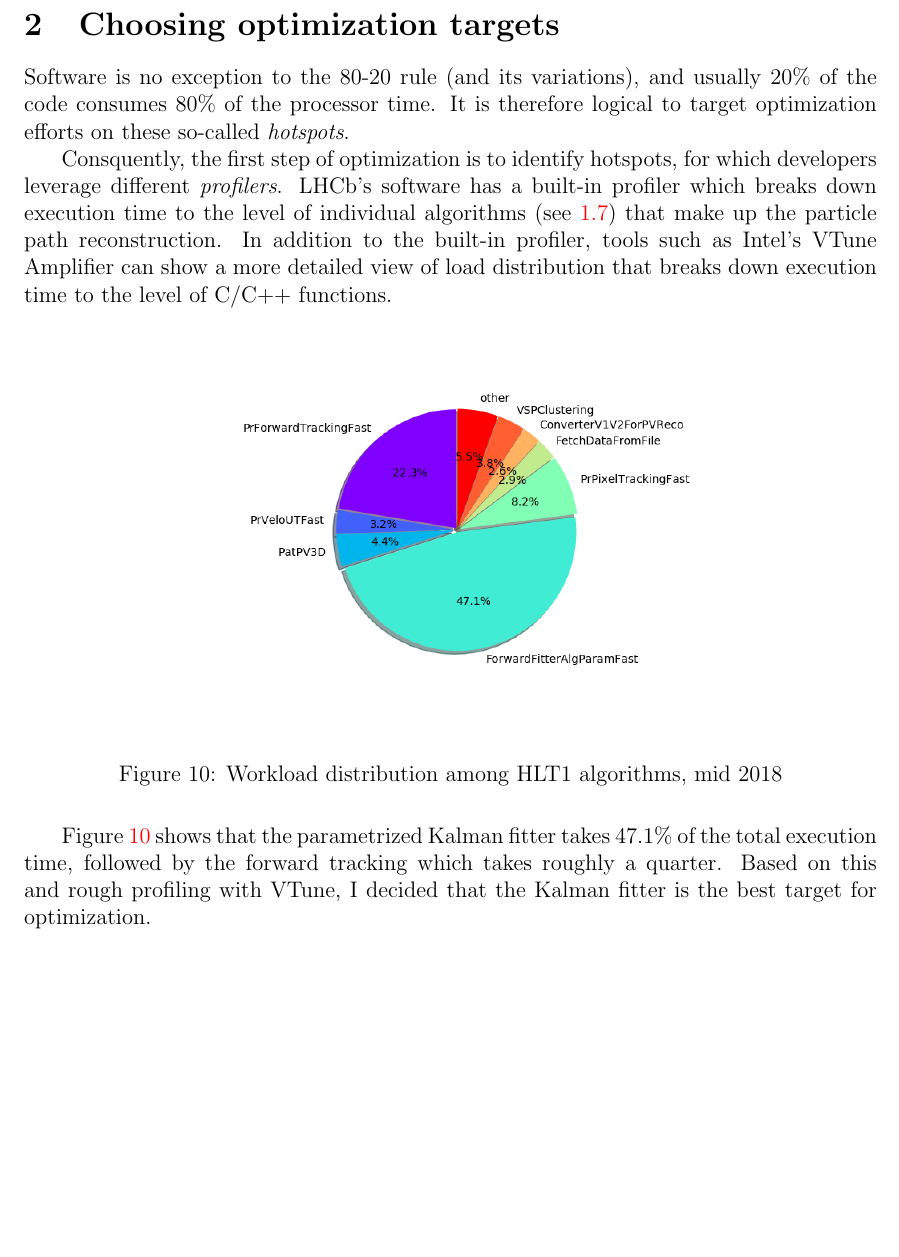
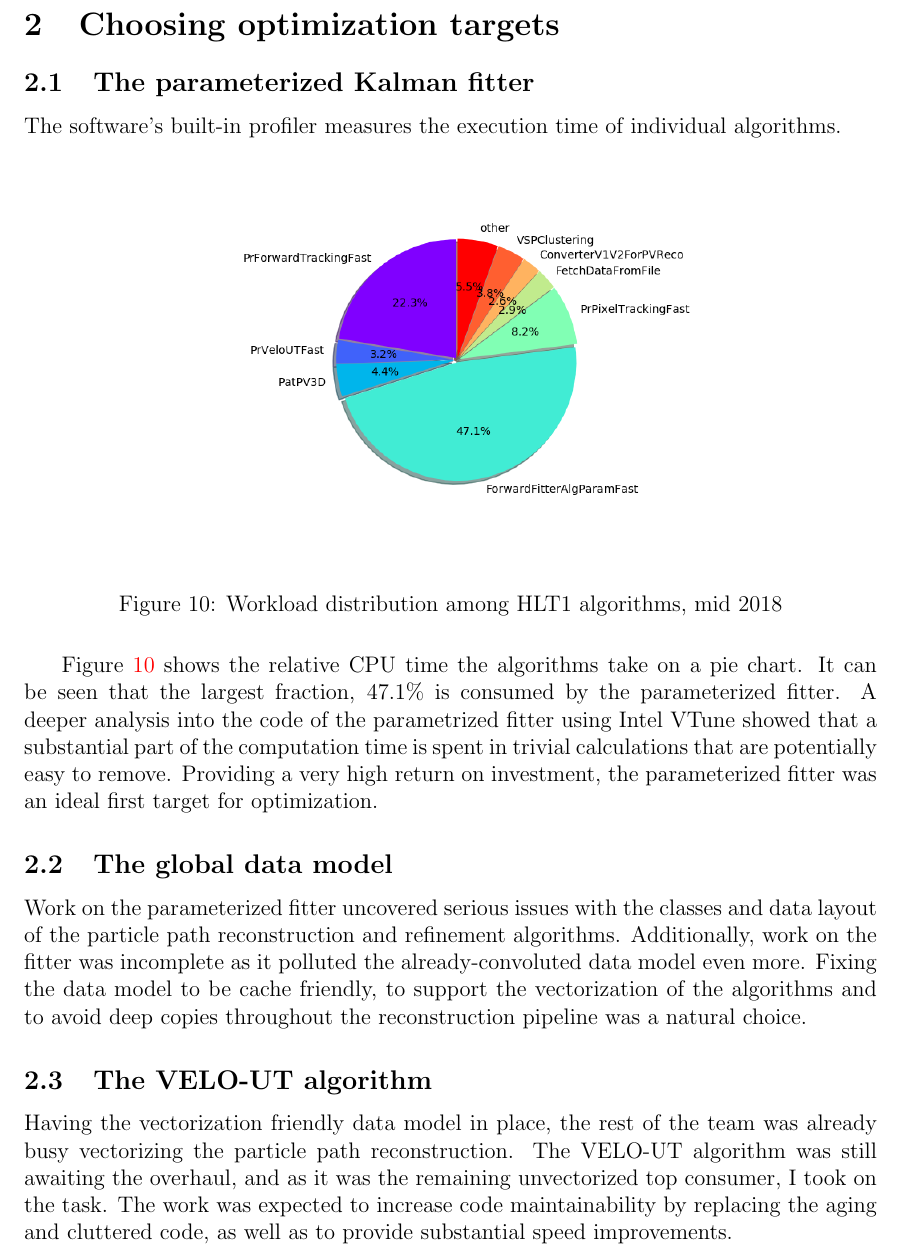
Before and after one commit to petiaccja/UU_CERN_Thesis, a LaTeX thesis (Report/uu_cern_thesis_report.tex): part of page 16 of 57, cut so that both start at the same text, the shorter picture padded with empty space. Compiled offline with pdfLaTeX.

Commit message:
rewrote the choice of optimization targets

```diff
--- a/Report/uu_cern_thesis_report.tex
+++ b/Report/uu_cern_thesis_report.tex
@@ -320,9 +320,9 @@ The means of optimization are introducing minimalistic, cache efficient data str
 \newpage
 \section{Choosing optimization targets}
 
-Software is no exception to the 80-20 rule (and its variations), and usually 20\% of the code consumes 80\% of the processor time. It is therefore logical to target optimization efforts on these so-called \textit{hotspots}.
+\subsection{The parameterized Kalman fitter}
 
-Consquently, the first step of optimization is to identify hotspots, for which developers leverage different \textit{profilers}. LHCb's software has a built-in profiler which breaks down execution time to the level of individual algorithms (see \ref{sec_reco_sw_overview}) that make up the particle path reconstruction. In addition to the built-in profiler, tools such as Intel's VTune Amplifier can show a more detailed view of load distribution that breaks down execution time to the level of C/C++ functions.
+The software's built-in profiler measures the execution time of individual algorithms.
 
 \begin{figure}[H]
 	\begin{center}
@@ -332,7 +332,17 @@ Consquently, the first step of optimization is to identify hotspots, for which d
 	\label{fig_algo_usage_choice}
 \end{figure}
 
-Figure \ref{fig_algo_usage_choice} shows that the parametrized Kalman fitter takes 47.1\% of the total execution time, followed by the forward tracking which takes roughly a quarter. Based on this and rough profiling with VTune, I decided that the Kalman fitter is the best target for optimization.
+Figure \ref{fig_algo_usage_choice} shows the relative CPU time the algorithms take on a pie chart. It can be seen that the largest fraction, 47.1\% is consumed by the parameterized fitter. A deeper analysis into the code of the parametrized fitter using Intel VTune showed that a substantial part of the computation time is spent in trivial calculations that are potentially easy to remove. Providing a very high return on investment, the parameterized fitter was an ideal first target for optimization.
+
+
+\subsection{The global data model}
+
+Work on the parameterized fitter uncovered serious issues with the classes and data layout of the particle path reconstruction and refinement algorithms. Additionally, work on the fitter was incomplete as it polluted the already-convoluted data model even more. Fixing the data model to be cache friendly, to support the vectorization of the algorithms and to avoid deep copies throughout the reconstruction pipeline was a natural choice.
+
+
+\subsection{The VELO-UT algorithm}
+
+Having the vectorization friendly data model in place, the rest of the team was already busy vectorizing the particle path reconstruction. The VELO-UT algorithm was still awaiting the overhaul, and as it was the remaining unvectorized top consumer, I took on the task. The work was expected to increase code maintainability by replacing the aging and cluttered code, as well as to provide substantial speed improvements.
 
 
 %----------------------------------------------------------------------------
```
